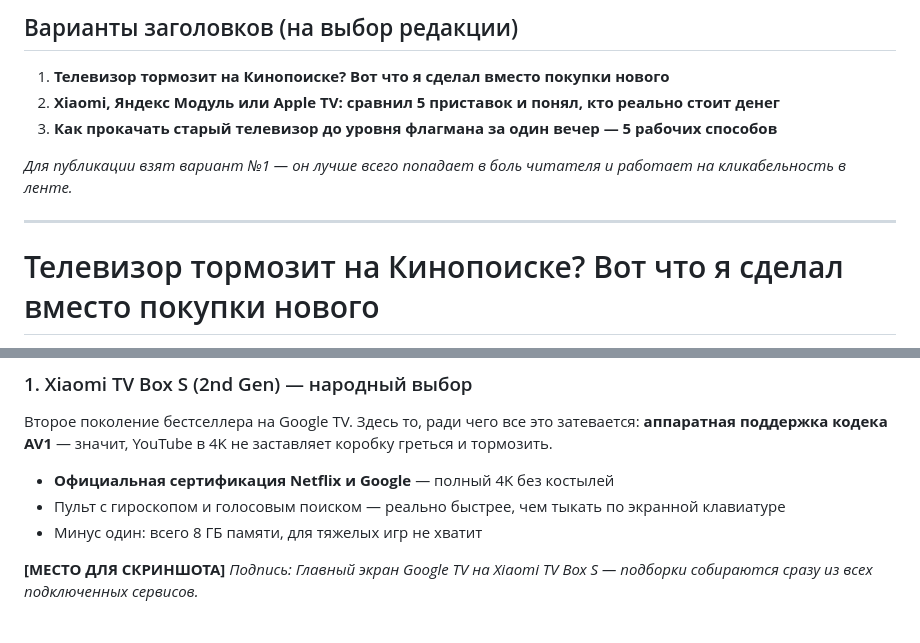
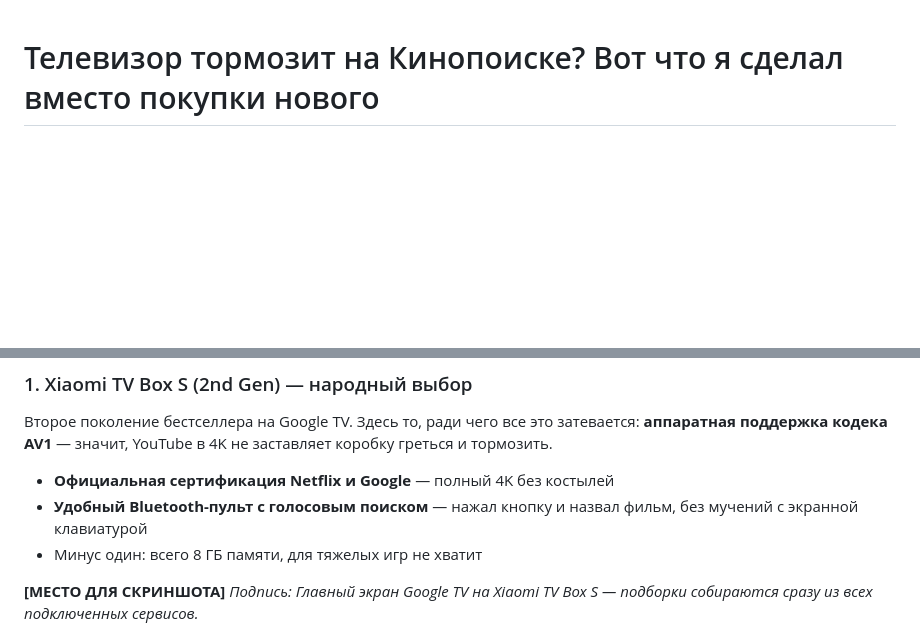
Before and after one commit to lebserval-art/lebserval-art.github.io, a Markdown page: content/dzen/01_tv_boxes_2026.md, 2 parts joined by grey strips. Drawn GitHub-style; blank space fills up the shorter version.

Commit message:
Fix Xiaomi remote description and drop headline-options block
Corrects the Xiaomi TV Box S remote spec (no gyroscope, plain
Bluetooth remote with mic) and trims the file to start directly
with the H1, since the headline options were only needed during
drafting.

Co-Authored-By: Claude Sonnet 5 <noreply@anthropic.com>
Claude-Session: https://claude.ai/code/session_01K9gBtT92dkH3z7zRwJixto

```diff
--- a/content/dzen/01_tv_boxes_2026.md
+++ b/content/dzen/01_tv_boxes_2026.md
@@ -1,13 +1,3 @@
-## Варианты заголовков (на выбор редакции)
-
-1. **Телевизор тормозит на Кинопоиске? Вот что я сделал вместо покупки нового**
-2. **Xiaomi, Яндекс Модуль или Apple TV: сравнил 5 приставок и понял, кто реально стоит денег**
-3. **Как прокачать старый телевизор до уровня флагмана за один вечер — 5 рабочих способов**
-
-*Для публикации взят вариант №1 — он лучше всего попадает в боль читателя и работает на кликабельность в ленте.*
-
----
-
 # Телевизор тормозит на Кинопоиске? Вот что я сделал вместо покупки нового
 
 Знакомая ситуация: телевизор купили три года назад, стоил как крыло от самолета, а сейчас интерфейс думает по 5 секунд перед каждым нажатием, а приложение Кинопоиска вообще перестало обновляться. Менять телевизор — дорого и бессмысленно, матрица-то живая. Решение оказалось в 15 раз дешевле новой панели, и я его протестировал на пяти разных устройствах.
@@ -30,7 +20,7 @@
 Второе поколение бестселлера на Google TV. Здесь то, ради чего все это затевается: **аппаратная поддержка кодека AV1** — значит, YouTube в 4K не заставляет коробку греться и тормозить.
 
 - **Официальная сертификация Netflix и Google** — полный 4K без костылей
-- Пульт с гироскопом и голосовым поиском — реально быстрее, чем тыкать по экранной клавиатуре
+- **Удобный Bluetooth-пульт с голосовым поиском** — нажал кнопку и назвал фильм, без мучений с экранной клавиатурой
 - Минус один: всего 8 ГБ памяти, для тяжелых игр не хватит
 
 **[МЕСТО ДЛЯ СКРИНШОТА]**
```
